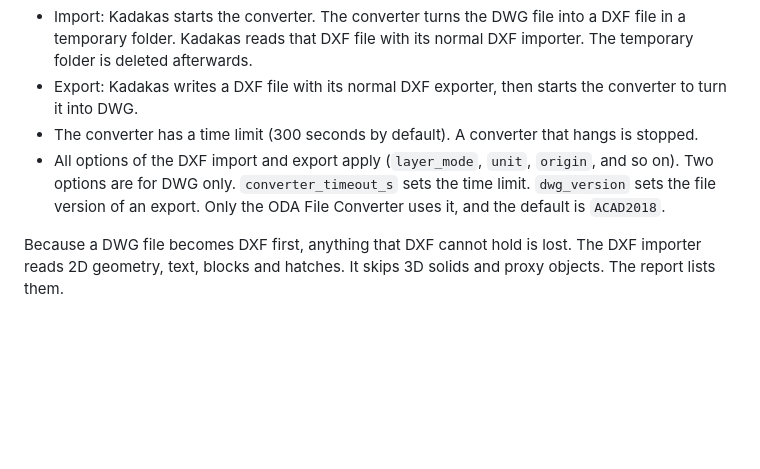
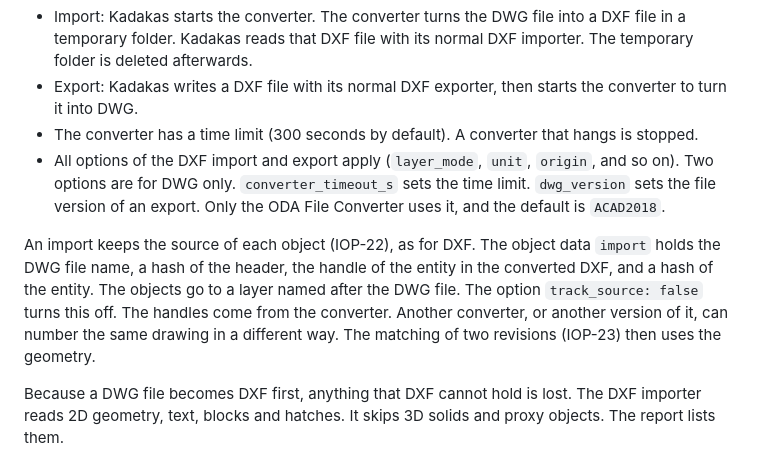
Before and after one commit to nemecec/kadakas-app, a Markdown page: docs/dwg.md, the part around the change. Rendered like a GitHub page; blank space fills up the shorter version.

```diff
--- a/docs/dwg.md
+++ b/docs/dwg.md
@@ -11,6 +11,12 @@ It has no DWG code of its own. It does not link any DWG library.
 - The converter has a time limit (300 seconds by default). A converter that hangs is stopped.
 - All options of the DXF import and export apply (`layer_mode`, `unit`, `origin`, and so on).
   Two options are for DWG only. `converter_timeout_s` sets the time limit. `dwg_version` sets the file version of an export. Only the ODA File Converter uses it, and the default is `ACAD2018`.
+
+An import keeps the source of each object (IOP-22), as for DXF.
+The object data `import` holds the DWG file name, a hash of the header, the handle of the entity in the converted DXF, and a hash of the entity.
+The objects go to a layer named after the DWG file. The option `track_source: false` turns this off.
+The handles come from the converter. Another converter, or another version of it, can number the same drawing in a different way.
+The matching of two revisions (IOP-23) then uses the geometry.
 
 Because a DWG file becomes DXF first, anything that DXF cannot hold is lost.
 The DXF importer reads 2D geometry, text, blocks and hatches. It skips 3D solids and proxy objects. The report lists them.
```
Also changed, not shown: docs/dev-guide.md (+2 -2 lines), docs/feature-spec.md (+3 -3 lines).
